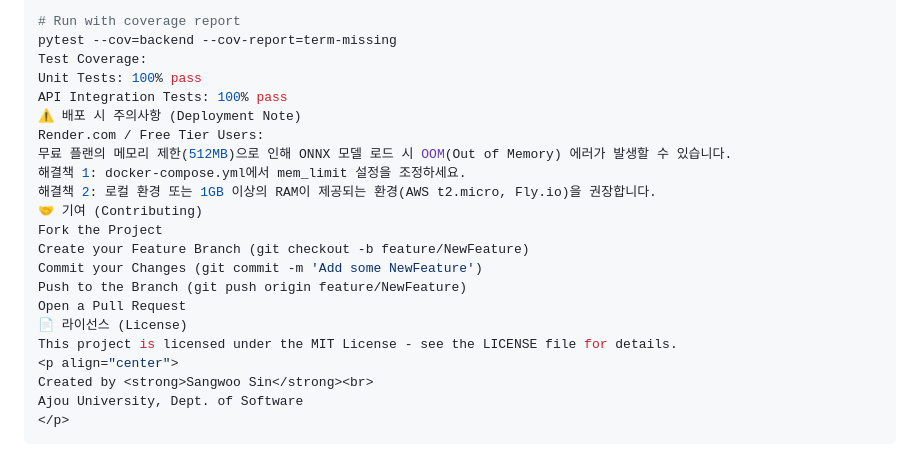
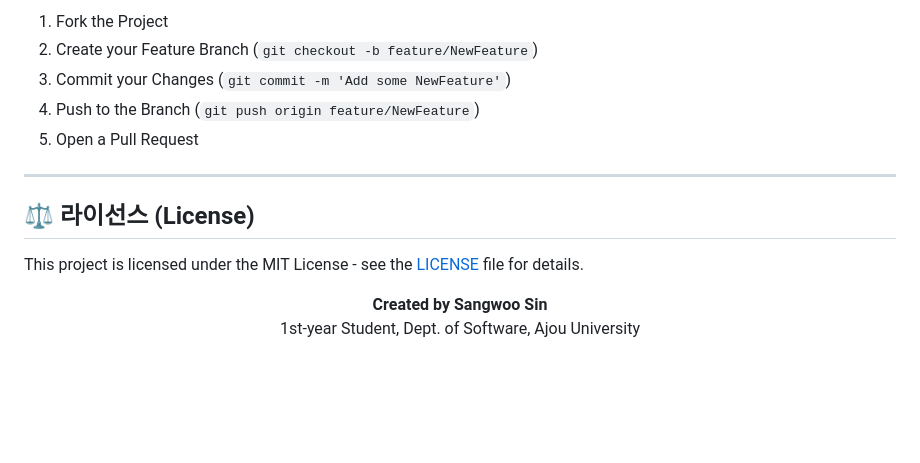
Before and after one commit to sinsangwoo/AIdiseaseclassifier, a Markdown page: README.md, the part around one of its changes. GitHub-like rendering; blank space fills up the shorter version.

````diff
--- a/README.md
+++ b/README.md
@@ -135,24 +126,17 @@ pytest
 
-# Run with coverage report
-pytest --cov=backend --cov-report=term-missing
-Test Coverage:
-Unit Tests: 100% pass
-API Integration Tests: 100% pass
-⚠️ 배포 시 주의사항 (Deployment Note)
-Render.com / Free Tier Users:
-무료 플랜의 메모리 제한(512MB)으로 인해 ONNX 모델 로드 시 OOM(Out of Memory) 에러가 발생할 수 있습니다.
-해결책 1: docker-compose.yml에서 mem_limit 설정을 조정하세요.
-해결책 2: 로컬 환경 또는 1GB 이상의 RAM이 제공되는 환경(AWS t2.micro, Fly.io)을 권장합니다.
-🤝 기여 (Contributing)
-Fork the Project
-Create your Feature Branch (git checkout -b feature/NewFeature)
-Commit your Changes (git commit -m 'Add some NewFeature')
-Push to the Branch (git push origin feature/NewFeature)
-Open a Pull Request
-📄 라이선스 (License)
-This project is licensed under the MIT License - see the LICENSE file for details.
+1. Fork the Project
+2. Create your Feature Branch (`git checkout -b feature/NewFeature`)
+3. Commit your Changes (`git commit -m 'Add some NewFeature'`)
+4. Push to the Branch (`git push origin feature/NewFeature`)
+5. Open a Pull Request
+
+---
+
+## ⚖️ 라이선스 (License)
+
+This project is licensed under the MIT License - see the [LICENSE](LICENSE) file for details.
+
 <p align="center">
-Created by <strong>Sangwoo Sin</strong><br>
-Ajou University, Dept. of Software
+  <strong>Created by Sangwoo Sin</strong><br>
+  1st-year Student, Dept. of Software, Ajou University
 </p>
-```
````
Also changed, not shown: other parts of README.md (+87 -96 lines).
